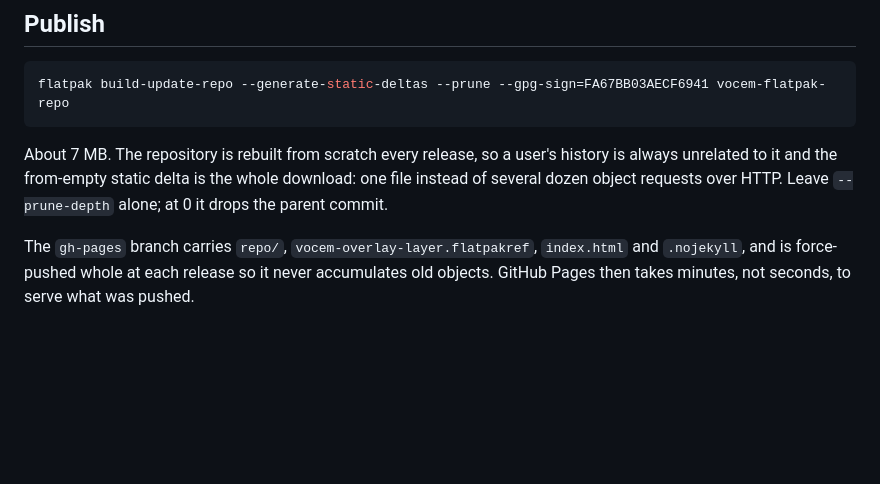
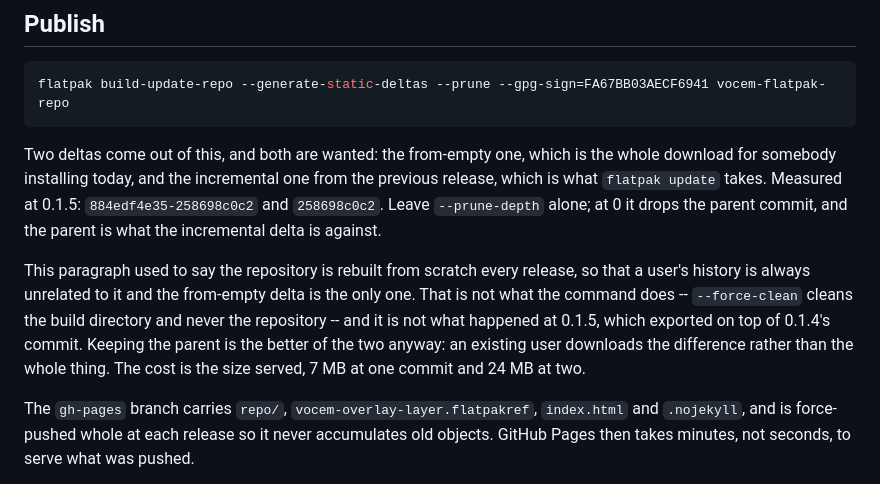
Before and after one commit to ales-drnz/vocem-overlay, a Markdown page: flatpak/README.md, the part around the change. Drawn GitHub-style; blank space fills up the shorter version.

Commit message:
flatpak: the repository is not rebuilt from scratch, and that is better
The note said every release rebuilds the repository, so a user's history is
always unrelated and the from-empty delta is the only one. `--force-clean`
cleans the build directory and never the repository, and 0.1.5 exported on top
of 0.1.4's commit: two deltas came out, the from-empty one and the incremental
884edf4e35-258698c0c2. Keeping the parent is the better of the two -- an existing
user downloads the difference -- and the cost is the size served, 7 MB at one
commit against 24 MB at two. A note that describes something the command does
not do is the thing this project treats as a defect.

Co-Authored-By: Claude Opus 5 <noreply@anthropic.com>

````diff
--- a/flatpak/README.md
+++ b/flatpak/README.md
@@ -70,10 +70,19 @@ against the host's glibc will not load inside the runtime.
 flatpak build-update-repo --generate-static-deltas --prune --gpg-sign=FA67BB03AECF6941 vocem-flatpak-repo
 ```
 
-About 7 MB. The repository is rebuilt from scratch every release, so a user's
-history is always unrelated to it and the from-empty static delta is the whole
-download: one file instead of several dozen object requests over HTTP. Leave
-`--prune-depth` alone; at 0 it drops the parent commit.
+Two deltas come out of this, and both are wanted: the from-empty one, which is
+the whole download for somebody installing today, and the incremental one from
+the previous release, which is what `flatpak update` takes. Measured at 0.1.5:
+`884edf4e35-258698c0c2` and `258698c0c2`. Leave `--prune-depth` alone; at 0 it
+drops the parent commit, and the parent is what the incremental delta is against.
+
+This paragraph used to say the repository is rebuilt from scratch every release,
+so that a user's history is always unrelated to it and the from-empty delta is
+the only one. That is not what the command does -- `--force-clean` cleans the
+build directory and never the repository -- and it is not what happened at 0.1.5,
+which exported on top of 0.1.4's commit. Keeping the parent is the better of the
+two anyway: an existing user downloads the difference rather than the whole
+thing. The cost is the size served, 7 MB at one commit and 24 MB at two.
 
 The `gh-pages` branch carries `repo/`, `vocem-overlay-layer.flatpakref`,
 `index.html` and `.nojekyll`, and is force-pushed whole at each release so it
````
